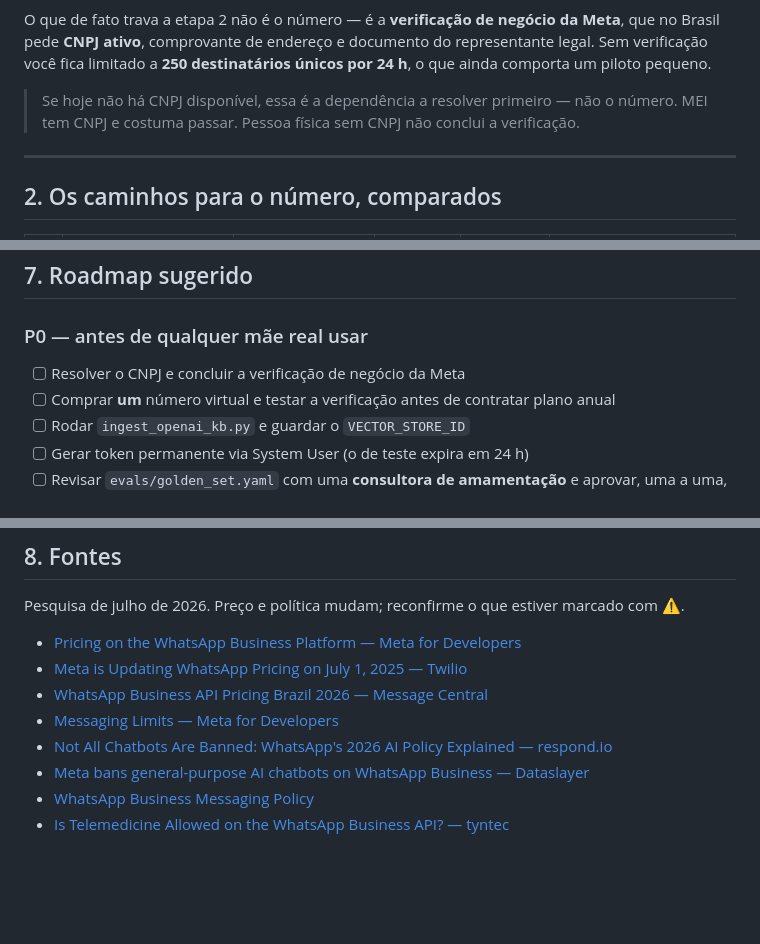
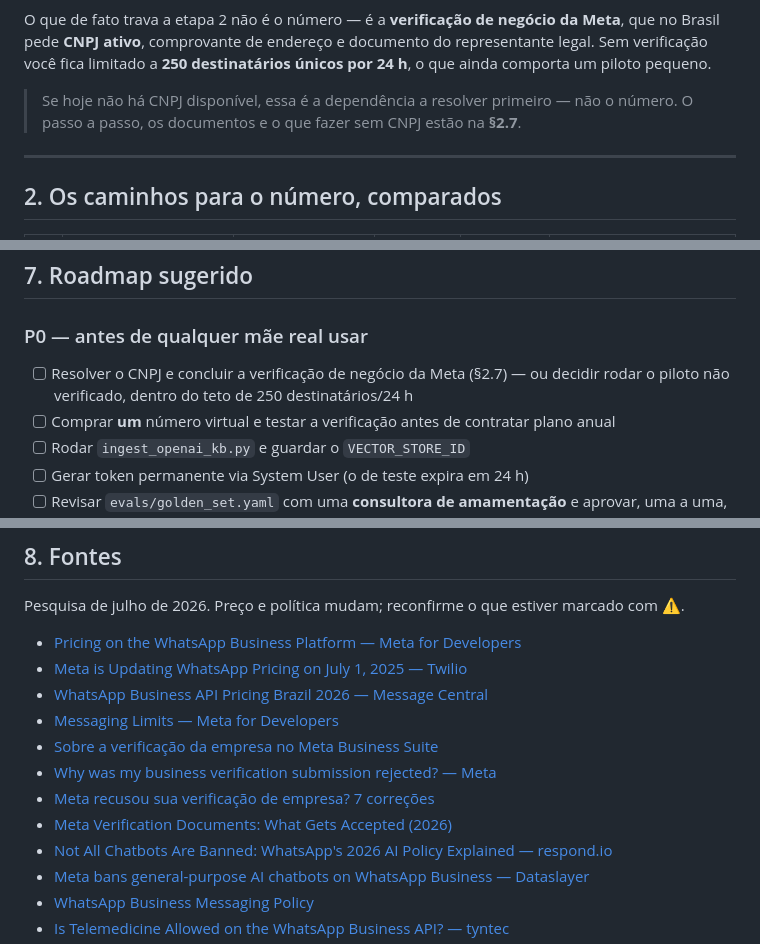
Before and after one commit to clara-keiko/aleitamento_agent, a Markdown page: docs/OPERACAO.md, 3 parts joined by grey strips. Drawn GitHub-style; blank space fills up the shorter version.

```diff
--- a/docs/OPERACAO.md
+++ b/docs/OPERACAO.md
@@ -26,8 +26,8 @@ que no Brasil pede **CNPJ ativo**, comprovante de endereço e documento do
 representante legal. Sem verificação você fica limitado a **250 destinatários únicos
 por 24 h**, o que ainda comporta um piloto pequeno.
 
-> Se hoje não há CNPJ disponível, essa é a dependência a resolver primeiro — não o número.
-> MEI tem CNPJ e costuma passar. Pessoa física sem CNPJ não conclui a verificação.
+> Se hoje não há CNPJ disponível, essa é a dependência a resolver primeiro — não o
+> número. O passo a passo, os documentos e o que fazer sem CNPJ estão na **§2.7**.
 
 ---
 
@@ -441,7 +511,8 @@ Em ordem de impacto:
 
 ### P0 — antes de qualquer mãe real usar
 
-- [ ] Resolver o CNPJ e concluir a verificação de negócio da Meta
+- [ ] Resolver o CNPJ e concluir a verificação de negócio da Meta (§2.7) — ou decidir
+      rodar o piloto não verificado, dentro do teto de 250 destinatários/24 h
 - [ ] Comprar **um** número virtual e testar a verificação antes de contratar plano anual
 - [ ] Rodar `ingest_openai_kb.py` e guardar o `VECTOR_STORE_ID`
 - [ ] Gerar token permanente via System User (o de teste expira em 24 h)
@@ -475,6 +546,10 @@ Pesquisa de julho de 2026. Preço e política mudam; reconfirme o que estiver ma
 - [Meta is Updating WhatsApp Pricing on July 1, 2025 — Twilio](https://www.twilio.com/en-us/changelog/meta-is-updating-whatsapp-pricing-on-july-1--2025)
 - [WhatsApp Business API Pricing Brazil 2026 — Message Central](https://www.messagecentral.com/blog/whatsapp-business-api-pricing-brazil)
 - [Messaging Limits — Meta for Developers](https://developers.facebook.com/documentation/business-messaging/whatsapp/messaging-limits)
+- [Sobre a verificação da empresa no Meta Business Suite](https://pt-br.facebook.com/business/help/1095661473946872)
+- [Why was my business verification submission rejected? — Meta](https://en-gb.facebook.com/business/help/2342133782492969)
+- [Meta recusou sua verificação de empresa? 7 correções](https://anylinga.com/blog/pt/meta-business-verification-rejected-7-fixes.html)
+- [Meta Verification Documents: What Gets Accepted (2026)](https://singhamandeep.com/meta-business-verification-documents-required/)
 - [Not All Chatbots Are Banned: WhatsApp's 2026 AI Policy Explained — respond.io](https://respond.io/blog/whatsapp-general-purpose-chatbots-ban)
 - [Meta bans general-purpose AI chatbots on WhatsApp Business — Dataslayer](https://www.dataslayer.ai/blog/meta-bans-general-purpose-ai-chatbots-on-whatsapp-business)
 - [WhatsApp Business Messaging Policy](https://business.whatsapp.com/policy)
```
Also changed, not shown: other parts of docs/OPERACAO.md (+70 -0 lines).
